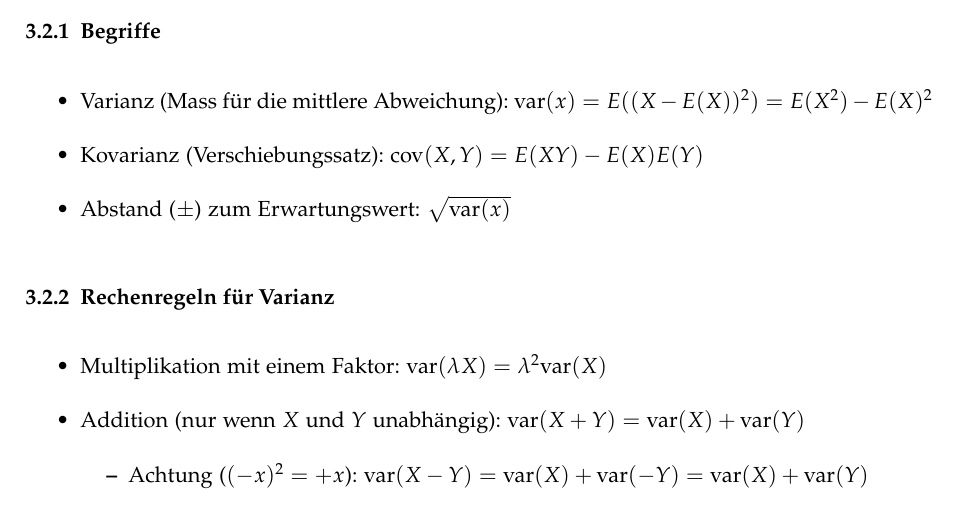
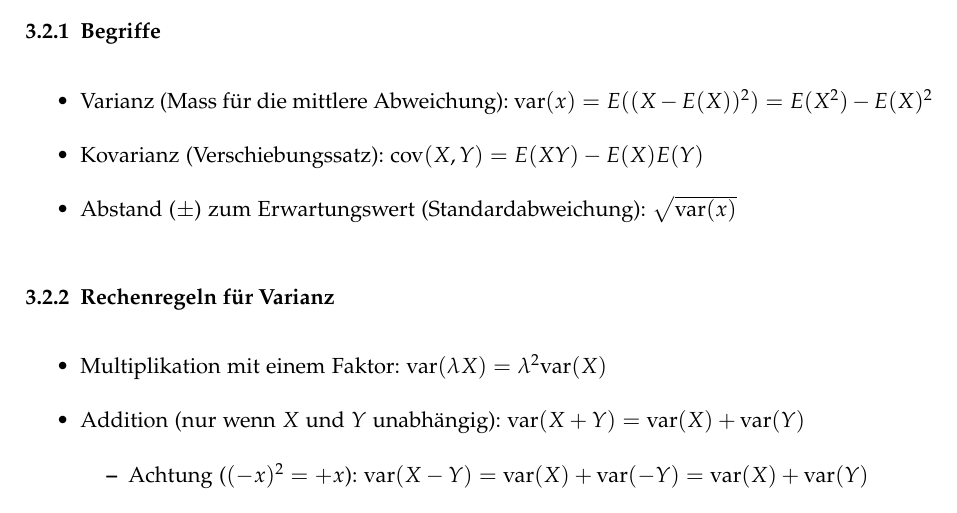
Before and after one commit to emanuelduss/HSR_WrStat_Zusammenfassung, a LaTeX document (WrStat.tex, which reads content.tex): part of page 9 of 23, cut so that both start at the same text. Compiled offline with pdfLaTeX; a LaTeX package or settings file that is missing is left out.

Commit message:
Begirf Standardabweichung eingeführt

```diff
--- a/content.tex
+++ b/content.tex
@@ -127,7 +127,7 @@ Charakteristische Funktion von $A$:
     $\text{var}(x) = E((X - E(X))^2) = E(X^2) - E(X)^2$
   \item Kovarianz (Verschiebungssatz):
     $\text{cov}(X,Y) = E(XY) - E(X)E(Y)$
-  \item Abstand ($\pm$) zum Erwartungswert: $\sqrt{\text{var}(x)}$
+  \item Abstand ($\pm$) zum Erwartungswert (Standardabweichung): $\sqrt{\text{var}(x)}$
 \end{itemize}
 \subsubsection{Rechenregeln für Varianz}
 \begin{itemize}
```
